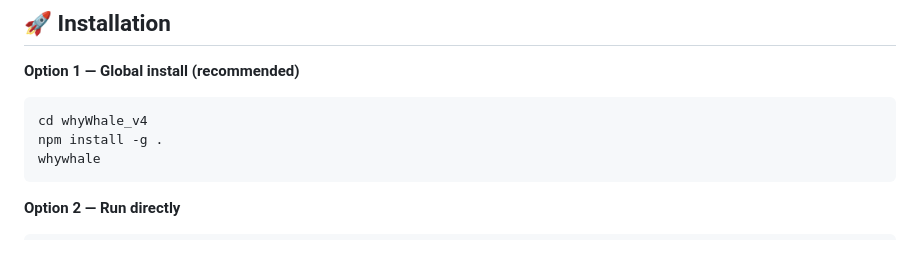
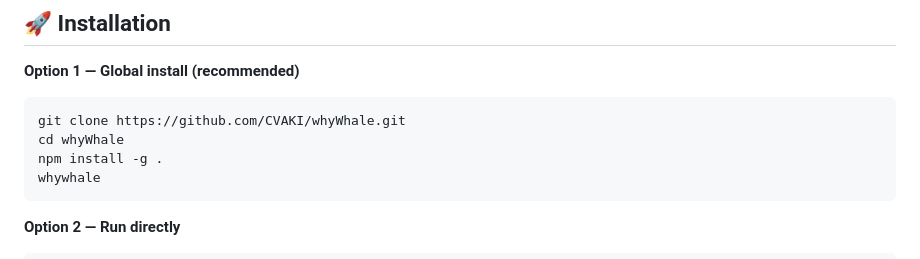
Before and after one commit to CVAKI/whyWhale, a Markdown page: README.md, the part around the change. GitHub-like rendering.

````diff
--- a/README.md
+++ b/README.md
@@ -40,7 +40,8 @@
 
 **Option 1 — Global install (recommended)**
 ```bash
-cd whyWhale_v4
+git clone https://github.com/CVAKI/whyWhale.git
+cd whyWhale
 npm install -g .
 whywhale
 ```
````
